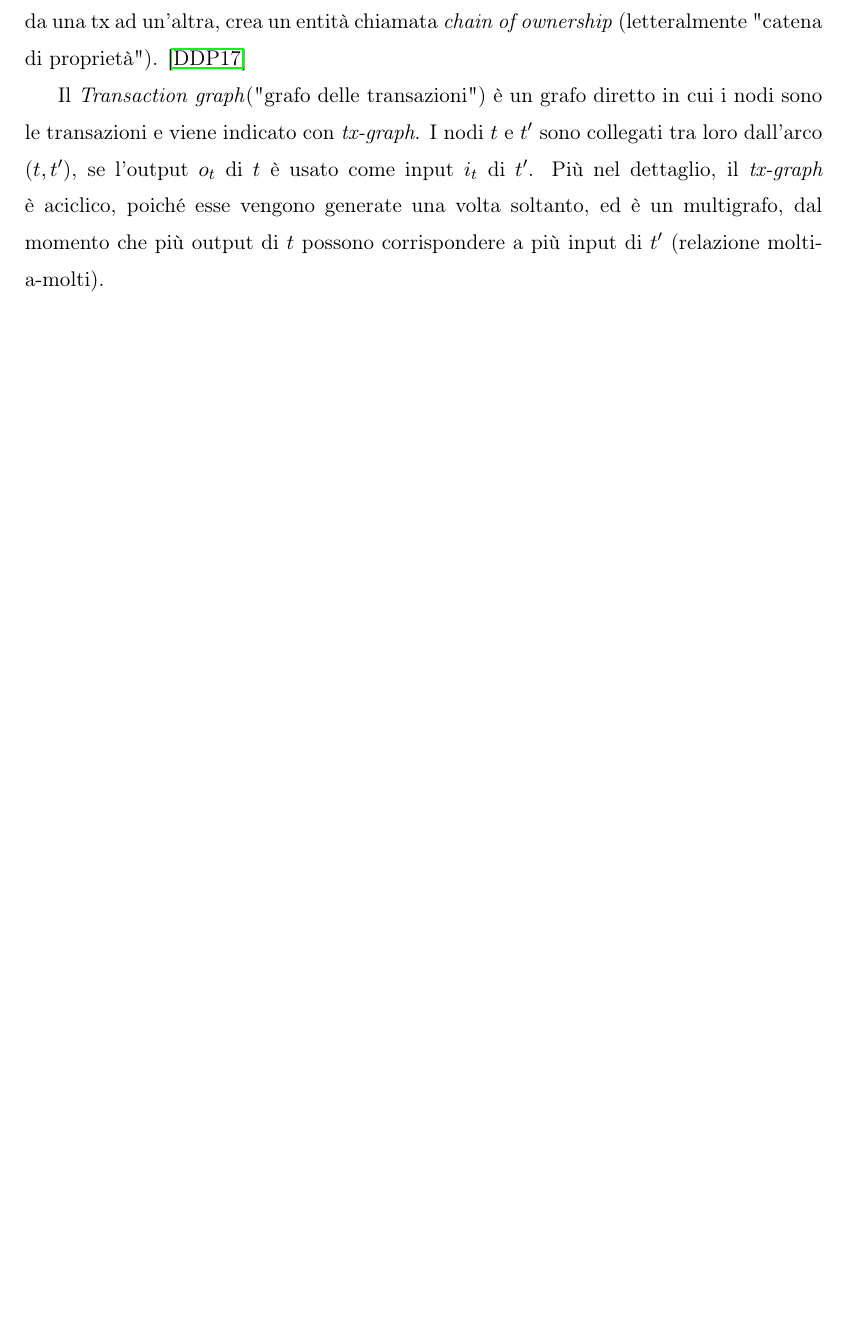
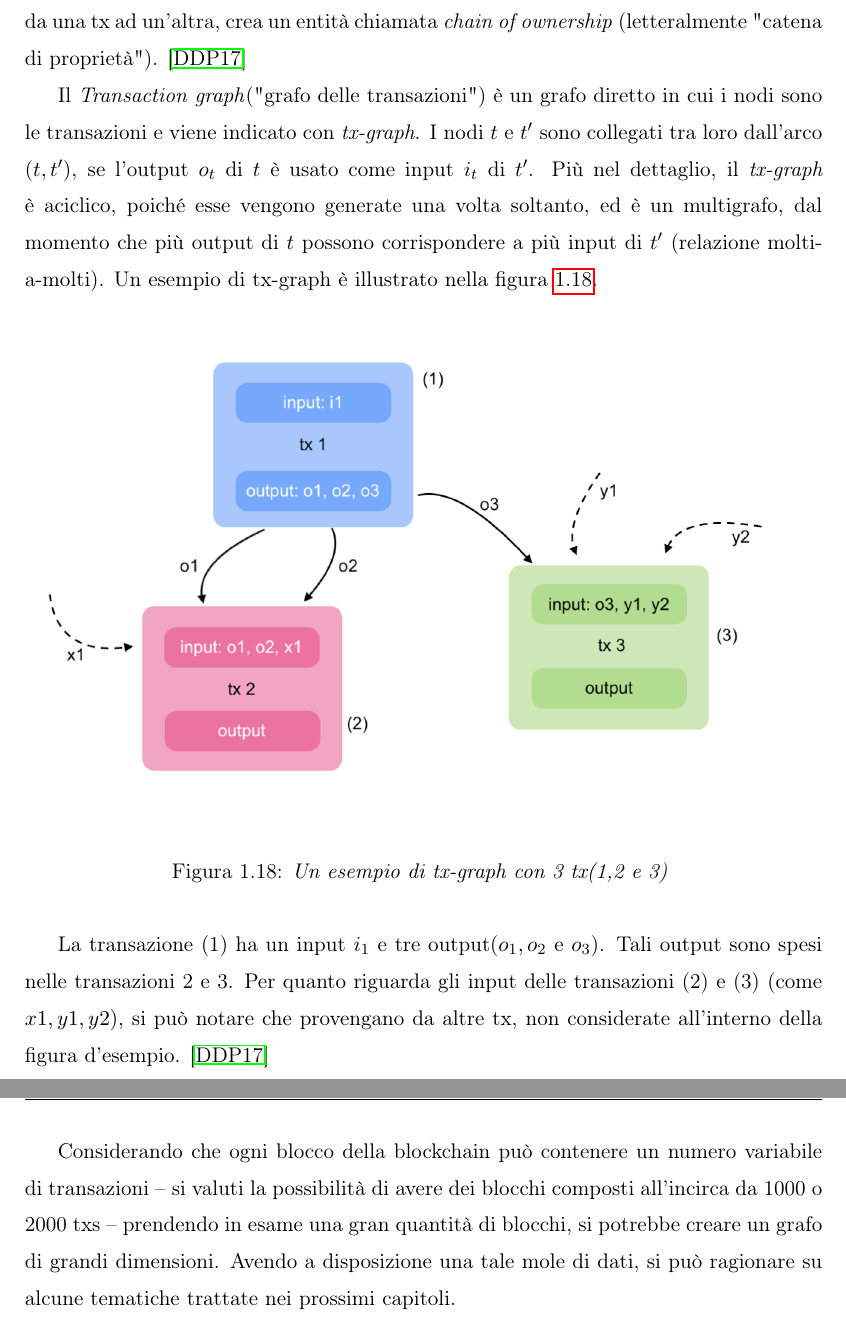
Before and after one commit to romeo9/tesi, a LaTeX document (main.tex, which reads capitolo1.tex): part of page 30 of 36 before the commit and two parts of pages 30 and 31 of 37 after it, the two joined at a grey line, cut so that both start at the same text, the shorter picture padded with empty space. Compiled offline with pdfLaTeX.

Commit message:
add cap1

```diff
--- a/capitolo1.tex
+++ b/capitolo1.tex
@@ -358,3 +358,14 @@ Ogni input e output sono associati ad un identificatore crittografico, chiamato
 Siano gli output di $tx$ denotati con $txos$. Ad un certo istante $T$, ogni txo di una transazione $t$ potrebbe essere stato speso ($stxo$) oppure no ($utxo$). L'unico modo per spendere un certo $utxo$ $o_t$ di $t$, è usarlo come input $i_{t'}$ della transazione $t'$ (con $t \ne t'$). In questo modo, come è stato già sottolineato nei paragrafi precedenti, il flusso dei bitcoin da una tx ad un'altra, crea un entità chiamata \textit{chain of ownership} (letteralmente "catena di proprietà"). \cite{ddp-ltcbh-17}
 
 Il \textit{Transaction graph}("grafo delle transazioni") è un grafo diretto in cui i nodi sono le transazioni e viene indicato con \textit{tx-graph}. I nodi $t$ e $t'$ sono collegati tra loro dall'arco ($t,t'$), se l'output $o_t$ di $t$ è usato come input $i_t$ di $t'$. Più nel dettaglio, il \textit{tx-graph} è aciclico, poiché esse vengono generate una volta soltanto, ed è un multigrafo, dal momento che più output di $t$ possono corrispondere a più input di $t'$ (relazione molti-a-molti).
+Un esempio di tx-graph è illustrato nella figura \ref{fig:iotxs}.
+
+\begin{figure}[htbp]
+	\centering
+	\includegraphics[width=\linewidth]{figure/iotxs}
+	\caption{\textit{Un esempio di tx-graph con 3 tx(1,2 e 3)} \label{fig:iotxs}}
+\end{figure}
+
+La transazione (1) ha un input $i_1$ e tre output($o_1,o_2$ e $o_3$). Tali output sono spesi nelle transazioni 2 e 3. Per quanto riguarda gli input delle transazioni (2) e (3) (come $x1, y1, y2$), si può notare che provengano da altre tx, non considerate all'interno della figura d'esempio. \cite{ddp-ltcbh-17}
+
+Considerando che ogni blocco della blockchain può contenere un numero variabile di transazioni -- si valuti la possibilità di avere dei blocchi composti all'incirca da 1000 o 2000 txs -- prendendo in esame una gran quantità di blocchi, si potrebbe creare un grafo di grandi dimensioni. Avendo a disposizione una tale mole di dati, si può ragionare su alcune tematiche trattate nei prossimi capitoli.
```
Also changed, not shown: figure/iotxs.png (added), main.pdf, 4 other files.
